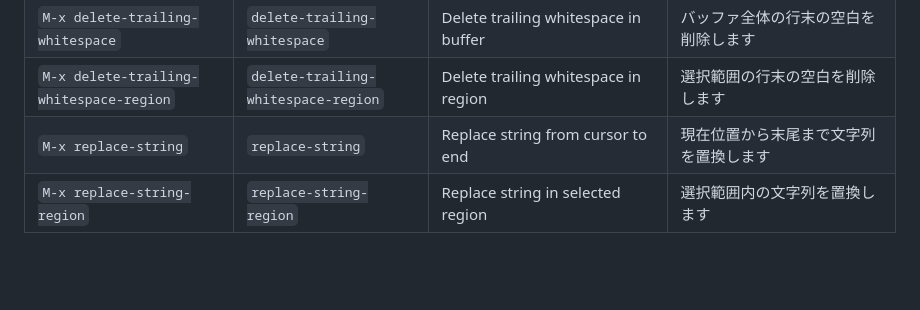
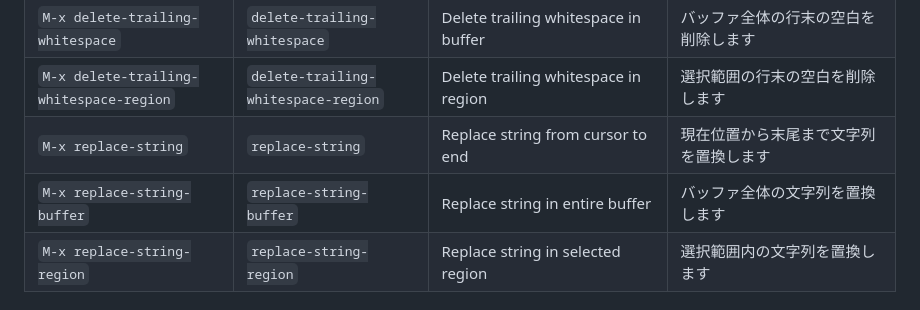
Before and after one commit to kurouna/elecxzy, a Markdown page: COMMANDLIST.md, the part around the change. Drawn GitHub-style; blank space fills up the shorter version.

Commit message:
add M-x replace-string-buffer

```diff
--- a/COMMANDLIST.md
+++ b/COMMANDLIST.md
@@ -70,6 +70,7 @@ This guide covers the key commands for **elecxzy** by category. To run most of t
 | `M-x delete-trailing-whitespace` | `delete-trailing-whitespace` | Delete trailing whitespace in buffer | バッファ全体の行末の空白を削除します |
 | `M-x delete-trailing-whitespace-region` | `delete-trailing-whitespace-region` | Delete trailing whitespace in region | 選択範囲の行末の空白を削除します |
 | `M-x replace-string` | `replace-string` | Replace string from cursor to end | 現在位置から末尾まで文字列を置換します |
+| `M-x replace-string-buffer` | `replace-string-buffer` | Replace string in entire buffer | バッファ全体の文字列を置換します |
 | `M-x replace-string-region` | `replace-string-region` | Replace string in selected region | 選択範囲内の文字列を置換します |
 
 ## Search (検索)
```
